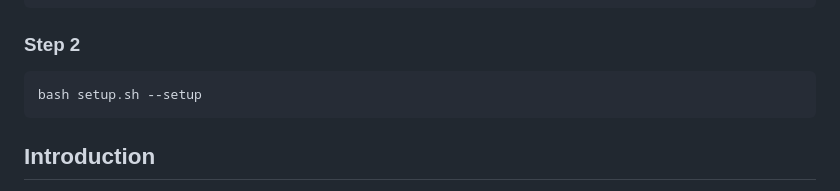
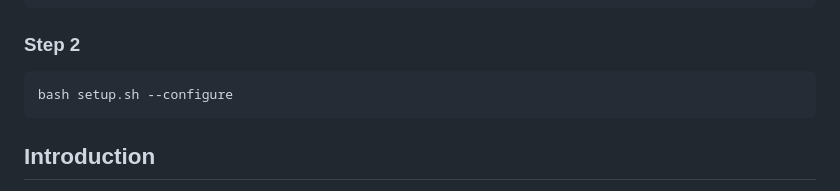
Before and after one commit to ruvnet/rUv-dev, a Markdown page: README.md, the part around the change. Rendered like a GitHub page.

````diff
--- a/README.md
+++ b/README.md
@@ -26,7 +26,7 @@ bash setup.sh --install-packages
 
 ### Step 2
 ```
-bash setup.sh --setup
+bash setup.sh --configure
 ```
 
 
````
